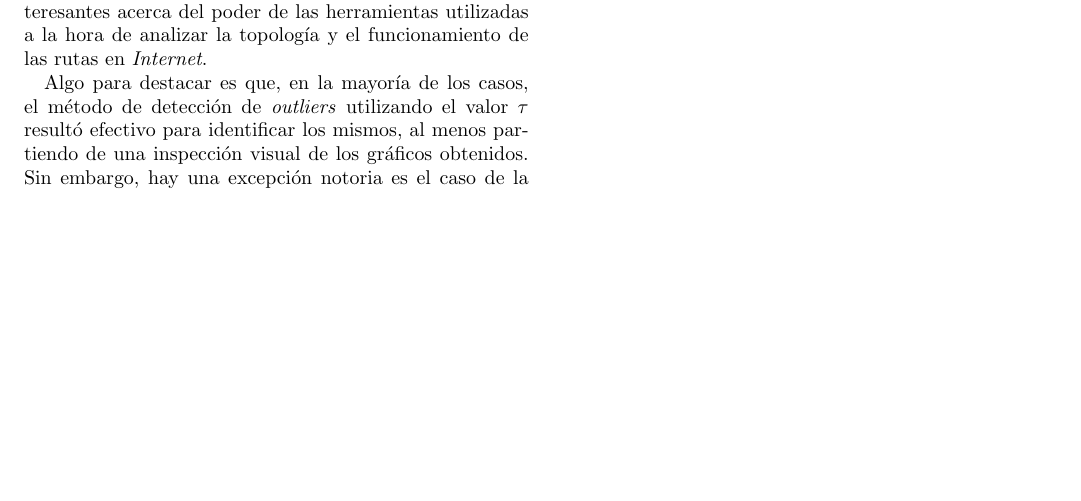
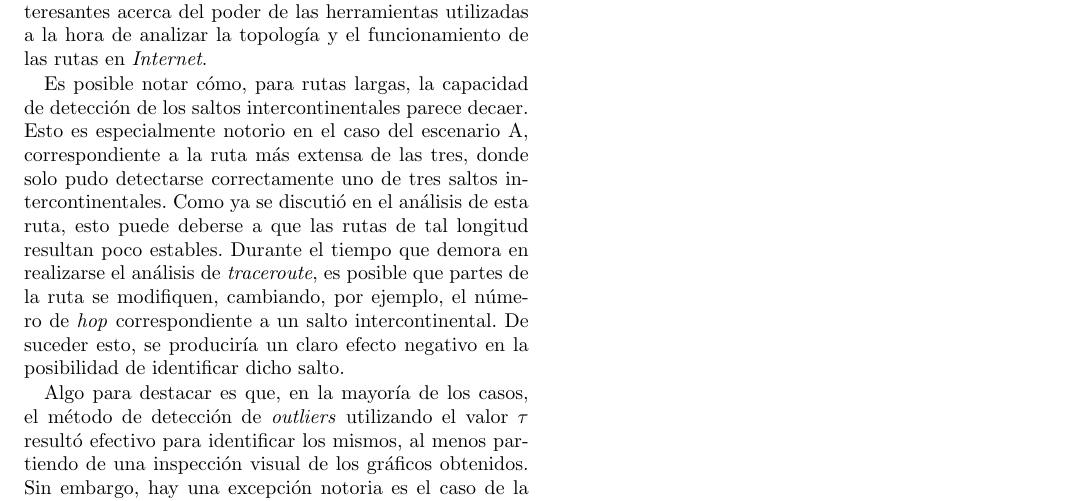
Before and after one commit to ivanpondal/tdc-tp2, a LaTeX paper (latex/informe.tex, which reads latex/sections/4-conclusiones.tex): part of page 8 of 8, cut so that both start at the same text, the shorter picture padded with empty space. Compiled offline with pdfLaTeX.

Commit message:
Add something more to conclusions

```diff
--- a/latex/sections/4-conclusiones.tex
+++ b/latex/sections/4-conclusiones.tex
@@ -3,6 +3,17 @@
 Del trabajo realizado pueden extraerse conclusiones interesantes acerca del
 poder de las herramientas utilizadas a la hora de analizar la topología y el
 funcionamiento de las rutas en \emph{Internet}.
+
+Es posible notar cómo, para rutas largas, la capacidad de detección de los
+saltos intercontinentales parece decaer. Esto es especialmente notorio en el
+caso del escenario A, correspondiente a la ruta más extensa de las tres, donde
+solo pudo detectarse correctamente uno de tres saltos intercontinentales. Como
+ya se discutió en el análisis de esta ruta, esto puede deberse a que las
+rutas de tal longitud resultan poco estables. Durante el tiempo que demora
+en realizarse el análisis de \emph{traceroute}, es posible que partes de la
+ruta se modifiquen, cambiando, por ejemplo, el número de \emph{hop}
+correspondiente a un salto intercontinental. De suceder esto, se produciría
+un claro efecto negativo en la posibilidad de identificar dicho salto.
 
 Algo para destacar es que, en la mayoría de los casos, el método de detección
 de \emph{outliers} utilizando el valor $\tau$ resultó efectivo para
```
